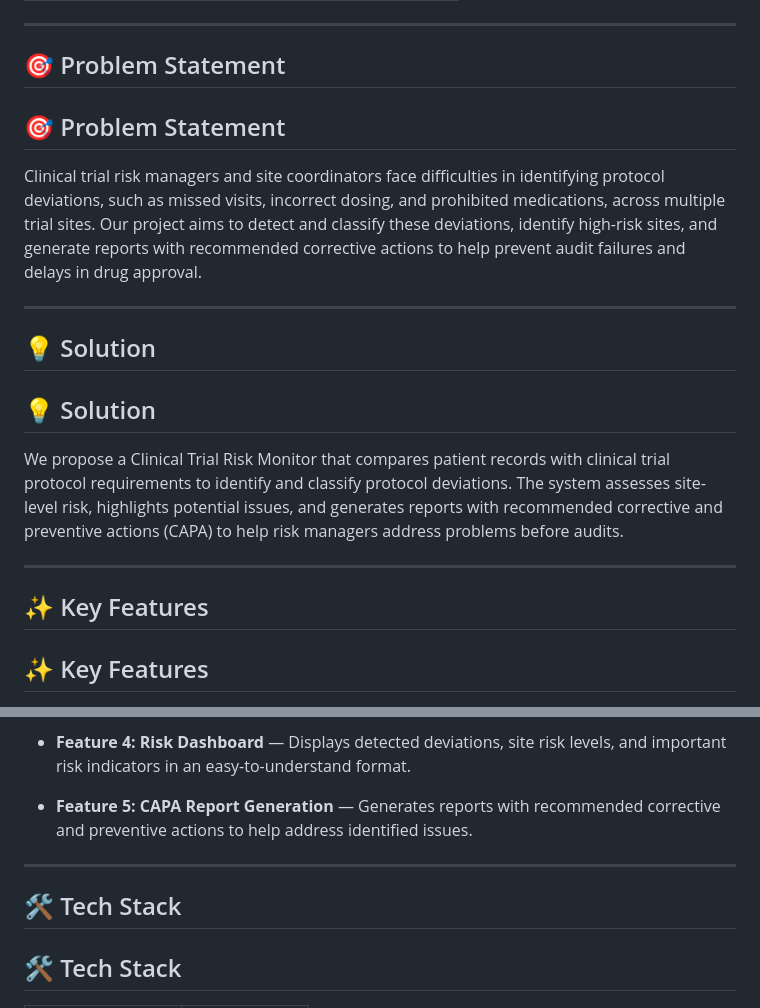
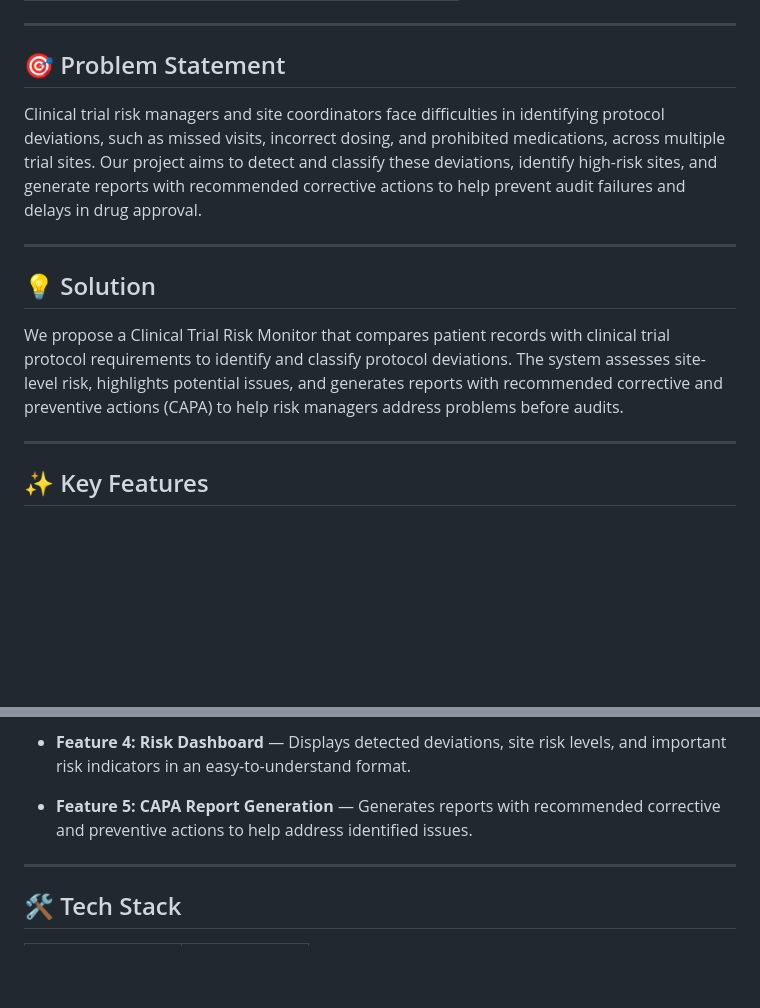
Before and after one commit to Shinchan-Noh/bob-ai-hackathon-Hackhive, a Markdown page: README.md, 2 parts joined by grey strips. Rendered like a GitHub page; blank space fills up the shorter version.

Commit message:
Refactor README.md by removing duplicate headers
Removed duplicate section headers and cleaned up formatting.

```diff
--- a/README.md
+++ b/README.md
@@ -15,10 +15,6 @@
 
 ## 🎯 Problem Statement
 
-
-
-## 🎯 Problem Statement
-
 Clinical trial risk managers and site coordinators face difficulties in identifying protocol deviations, such as missed visits, incorrect dosing, and prohibited medications, across multiple trial sites. Our project aims to detect and classify these deviations, identify high-risk sites, and generate reports with recommended corrective actions to help prevent audit failures and delays in drug approval.
 
 
@@ -26,15 +22,9 @@ Clinical trial risk managers and site coordinators face difficulties in identify
 
 ## 💡 Solution
 
->
-## 💡 Solution
-
 We propose a Clinical Trial Risk Monitor that compares patient records with clinical trial protocol requirements to identify and classify protocol deviations. The system assesses site-level risk, highlights potential issues, and generates reports with recommended corrective and preventive actions (CAPA) to help risk managers address problems before audits.
 
 ---
-
-## ✨ Key Features
-
 
 ## ✨ Key Features
 
@@ -48,9 +38,6 @@ We propose a Clinical Trial Risk Monitor that compares patient records with clin
 
 - **Feature 5: CAPA Report Generation** — Generates reports with recommended corrective and preventive actions to help address identified issues.
 ---
-
-## 🛠️ Tech Stack
-
 
 ## 🛠️ Tech Stack
 
```
